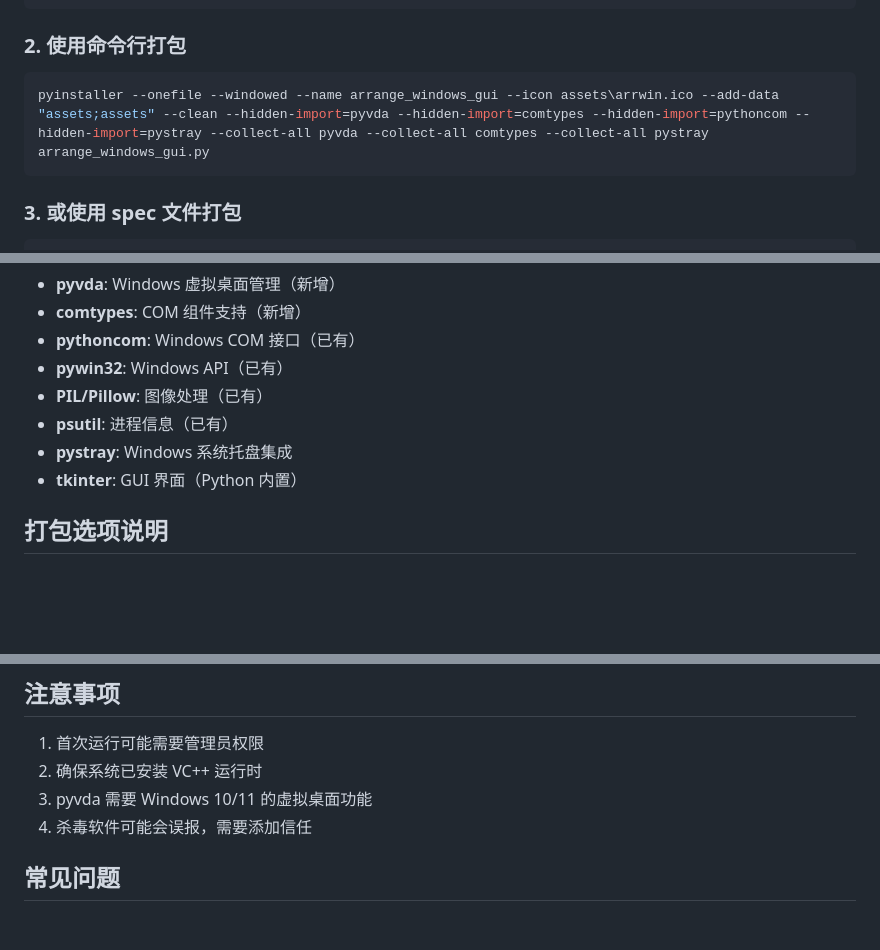
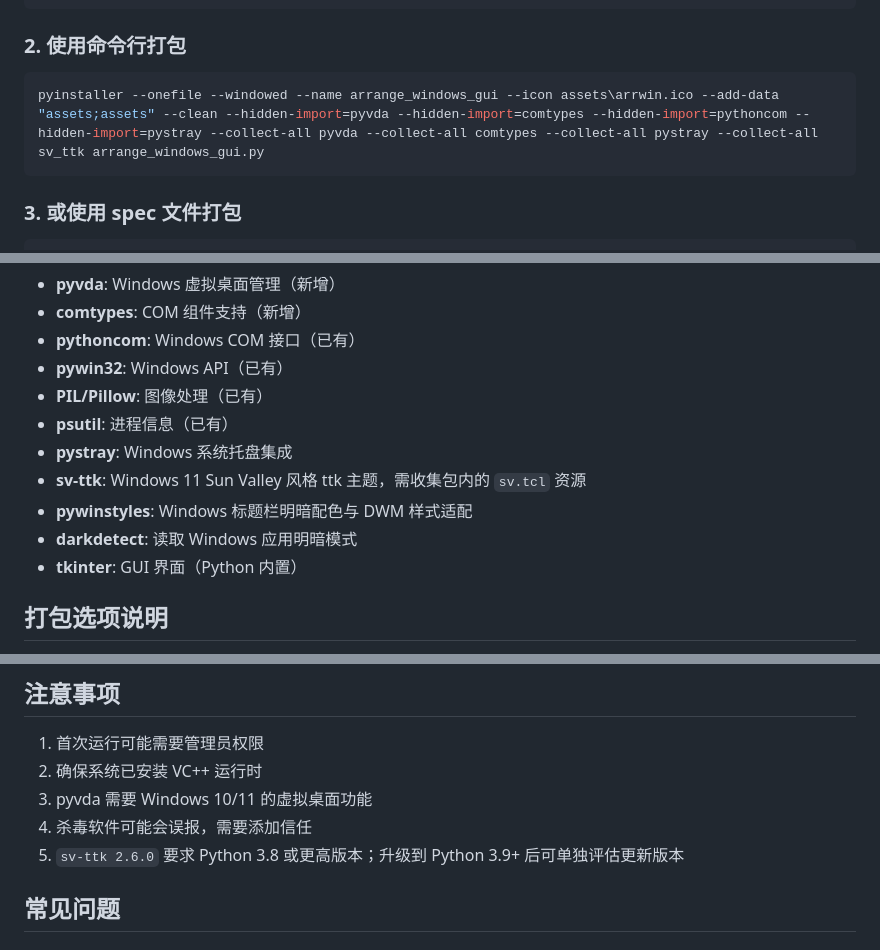
Before and after one commit to teateattt/arrwin, a Markdown page: BUILD_NOTES.md, 3 parts joined by grey strips. GitHub-like rendering; blank space fills up the shorter version.

````diff
--- a/BUILD_NOTES.md
+++ b/BUILD_NOTES.md
@@ -15,7 +15,7 @@ pip install -r requirements.txt pyinstaller
 ### 2. 使用命令行打包
 
 ```bash
-pyinstaller --onefile --windowed --name arrange_windows_gui --icon assets\arrwin.ico --add-data "assets;assets" --clean --hidden-import=pyvda --hidden-import=comtypes --hidden-import=pythoncom --hidden-import=pystray --collect-all pyvda --collect-all comtypes --collect-all pystray arrange_windows_gui.py
+pyinstaller --onefile --windowed --name arrange_windows_gui --icon assets\arrwin.ico --add-data "assets;assets" --clean --hidden-import=pyvda --hidden-import=comtypes --hidden-import=pythoncom --hidden-import=pystray --collect-all pyvda --collect-all comtypes --collect-all pystray --collect-all sv_ttk arrange_windows_gui.py
 ```
 
 ### 3. 或使用 spec 文件打包
@@ -34,6 +34,9 @@ pyinstaller arrange_windows_gui.spec
 - **PIL/Pillow**: 图像处理（已有）
 - **psutil**: 进程信息（已有）
 - **pystray**: Windows 系统托盘集成
+- **sv-ttk**: Windows 11 Sun Valley 风格 ttk 主题，需收集包内的 `sv.tcl` 资源
+- **pywinstyles**: Windows 标题栏明暗配色与 DWM 样式适配
+- **darkdetect**: 读取 Windows 应用明暗模式
 - **tkinter**: GUI 界面（Python 内置）
 
 ## 打包选项说明
@@ -56,6 +59,7 @@ dist\arrange_windows_gui.exe
 2. 确保系统已安装 VC++ 运行时
 3. pyvda 需要 Windows 10/11 的虚拟桌面功能
 4. 杀毒软件可能会误报，需要添加信任
+5. `sv-ttk 2.6.0` 要求 Python 3.8 或更高版本；升级到 Python 3.9+ 后可单独评估更新版本
 
 ## 常见问题
 
````
Also changed, not shown: README.md (+5 -3 lines), Screen_Shot.png, 5 other files.
